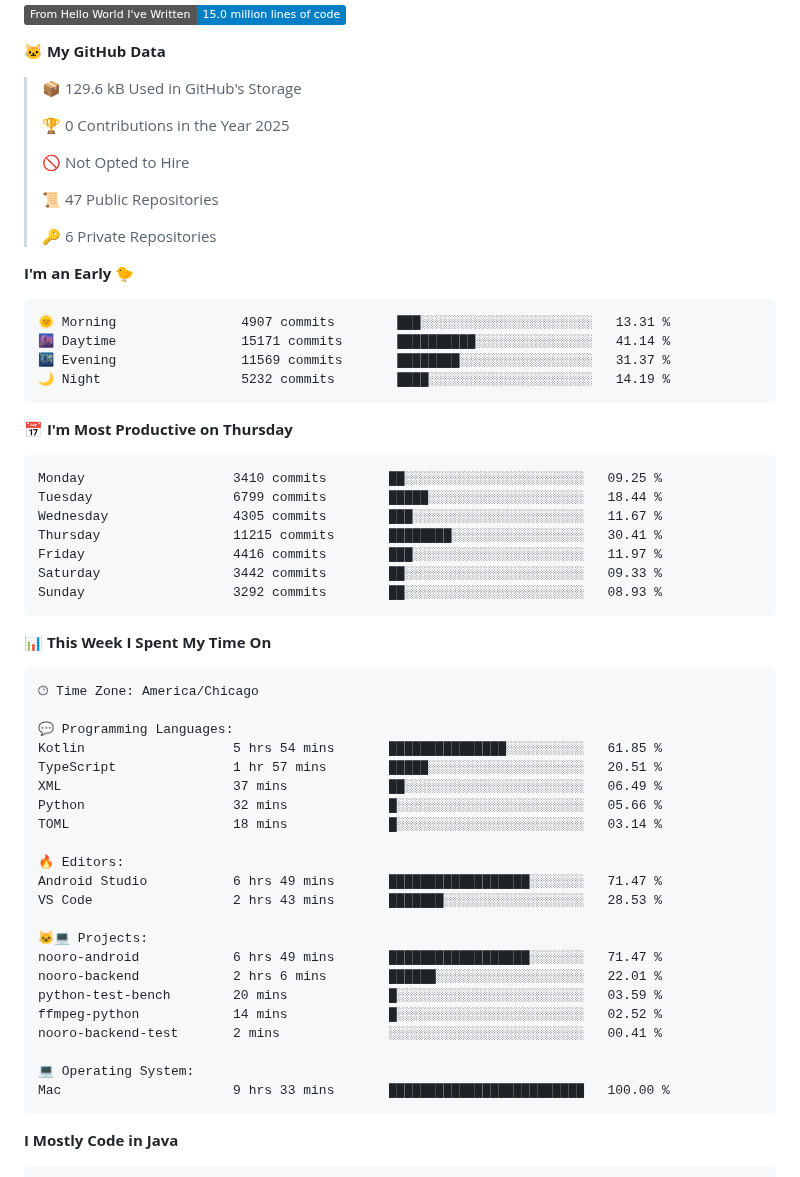
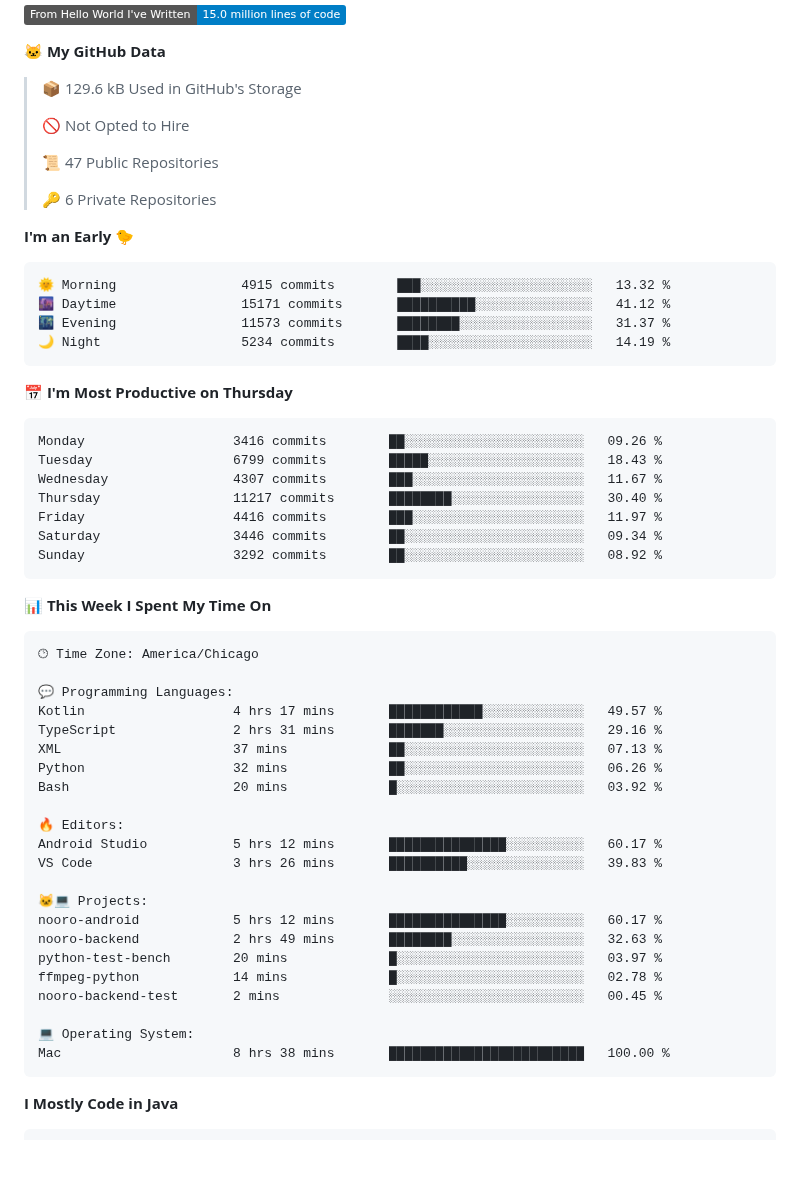
Before and after one commit to phanijsp/phanijsp, a Markdown page: README.md, the part around one of its changes. Rendered like a GitHub page; badges without logos; blank space fills up the shorter version.

Commit message:
Updated with Dev Metrics

````diff
--- a/README.md
+++ b/README.md
@@ -8,8 +8,6 @@
 **🐱 My GitHub Data**
 
 > 📦 129.6 kB Used in GitHub's Storage
- >
-> 🏆 0 Contributions in the Year 2025
  >
 > 🚫 Not Opted to Hire
  >
@@ -20,21 +18,21 @@
 **I'm an Early 🐤**
 
 ```text
-🌞 Morning                4907 commits        ███░░░░░░░░░░░░░░░░░░░░░░   13.31 %
-🌆 Daytime                15171 commits       ██████████░░░░░░░░░░░░░░░   41.14 %
-🌃 Evening                11569 commits       ████████░░░░░░░░░░░░░░░░░   31.37 %
-🌙 Night                  5232 commits        ████░░░░░░░░░░░░░░░░░░░░░   14.19 %
+🌞 Morning                4915 commits        ███░░░░░░░░░░░░░░░░░░░░░░   13.32 %
+🌆 Daytime                15171 commits       ██████████░░░░░░░░░░░░░░░   41.12 %
+🌃 Evening                11573 commits       ████████░░░░░░░░░░░░░░░░░   31.37 %
+🌙 Night                  5234 commits        ████░░░░░░░░░░░░░░░░░░░░░   14.19 %
 ```
 📅 **I'm Most Productive on Thursday**
 
 ```text
-Monday                   3410 commits        ██░░░░░░░░░░░░░░░░░░░░░░░   09.25 %
-Tuesday                  6799 commits        █████░░░░░░░░░░░░░░░░░░░░   18.44 %
-Wednesday                4305 commits        ███░░░░░░░░░░░░░░░░░░░░░░   11.67 %
-Thursday                 11215 commits       ████████░░░░░░░░░░░░░░░░░   30.41 %
+Monday                   3416 commits        ██░░░░░░░░░░░░░░░░░░░░░░░   09.26 %
+Tuesday                  6799 commits        █████░░░░░░░░░░░░░░░░░░░░   18.43 %
+Wednesday                4307 commits        ███░░░░░░░░░░░░░░░░░░░░░░   11.67 %
+Thursday                 11217 commits       ████████░░░░░░░░░░░░░░░░░   30.40 %
 Friday                   4416 commits        ███░░░░░░░░░░░░░░░░░░░░░░   11.97 %
-Saturday                 3442 commits        ██░░░░░░░░░░░░░░░░░░░░░░░   09.33 %
-Sunday                   3292 commits        ██░░░░░░░░░░░░░░░░░░░░░░░   08.93 %
+Saturday                 3446 commits        ██░░░░░░░░░░░░░░░░░░░░░░░   09.34 %
+Sunday                   3292 commits        ██░░░░░░░░░░░░░░░░░░░░░░░   08.92 %
 ```
 
 
@@ -44,25 +42,25 @@ Sunday                   3292 commits        ██░░░░░░░░░
 🕑︎ Time Zone: America/Chicago
 
 💬 Programming Languages:
-Kotlin                   5 hrs 54 mins       ███████████████░░░░░░░░░░   61.85 %
-TypeScript               1 hr 57 mins        █████░░░░░░░░░░░░░░░░░░░░   20.51 %
-XML                      37 mins             ██░░░░░░░░░░░░░░░░░░░░░░░   06.49 %
-Python                   32 mins             █░░░░░░░░░░░░░░░░░░░░░░░░   05.66 %
-TOML                     18 mins             █░░░░░░░░░░░░░░░░░░░░░░░░   03.14 %
+Kotlin                   4 hrs 17 mins       ████████████░░░░░░░░░░░░░   49.57 %
+TypeScript               2 hrs 31 mins       ███████░░░░░░░░░░░░░░░░░░   29.16 %
+XML                      37 mins             ██░░░░░░░░░░░░░░░░░░░░░░░   07.13 %
+Python                   32 mins             ██░░░░░░░░░░░░░░░░░░░░░░░   06.26 %
+Bash                     20 mins             █░░░░░░░░░░░░░░░░░░░░░░░░   03.92 %
 
 🔥 Editors:
-Android Studio           6 hrs 49 mins       ██████████████████░░░░░░░   71.47 %
-VS Code                  2 hrs 43 mins       ███████░░░░░░░░░░░░░░░░░░   28.53 %
+Android Studio           5 hrs 12 mins       ███████████████░░░░░░░░░░   60.17 %
+VS Code                  3 hrs 26 mins       ██████████░░░░░░░░░░░░░░░   39.83 %
 
 🐱‍💻 Projects:
-nooro-android            6 hrs 49 mins       ██████████████████░░░░░░░   71.47 %
-nooro-backend            2 hrs 6 mins        ██████░░░░░░░░░░░░░░░░░░░   22.01 %
-python-test-bench        20 mins             █░░░░░░░░░░░░░░░░░░░░░░░░   03.59 %
-ffmpeg-python            14 mins             █░░░░░░░░░░░░░░░░░░░░░░░░   02.52 %
-nooro-backend-test       2 mins              ░░░░░░░░░░░░░░░░░░░░░░░░░   00.41 %
+nooro-android            5 hrs 12 mins       ███████████████░░░░░░░░░░   60.17 %
+nooro-backend            2 hrs 49 mins       ████████░░░░░░░░░░░░░░░░░   32.63 %
+python-test-bench        20 mins             █░░░░░░░░░░░░░░░░░░░░░░░░   03.97 %
+ffmpeg-python            14 mins             █░░░░░░░░░░░░░░░░░░░░░░░░   02.78 %
+nooro-backend-test       2 mins              ░░░░░░░░░░░░░░░░░░░░░░░░░   00.45 %
 
 💻 Operating System:
-Mac                      9 hrs 33 mins       █████████████████████████   100.00 %
+Mac                      8 hrs 38 mins       █████████████████████████   100.00 %
 ```
 
 **I Mostly Code in Java**
````
Also changed, not shown: other parts of README.md (+2 -2 lines).
